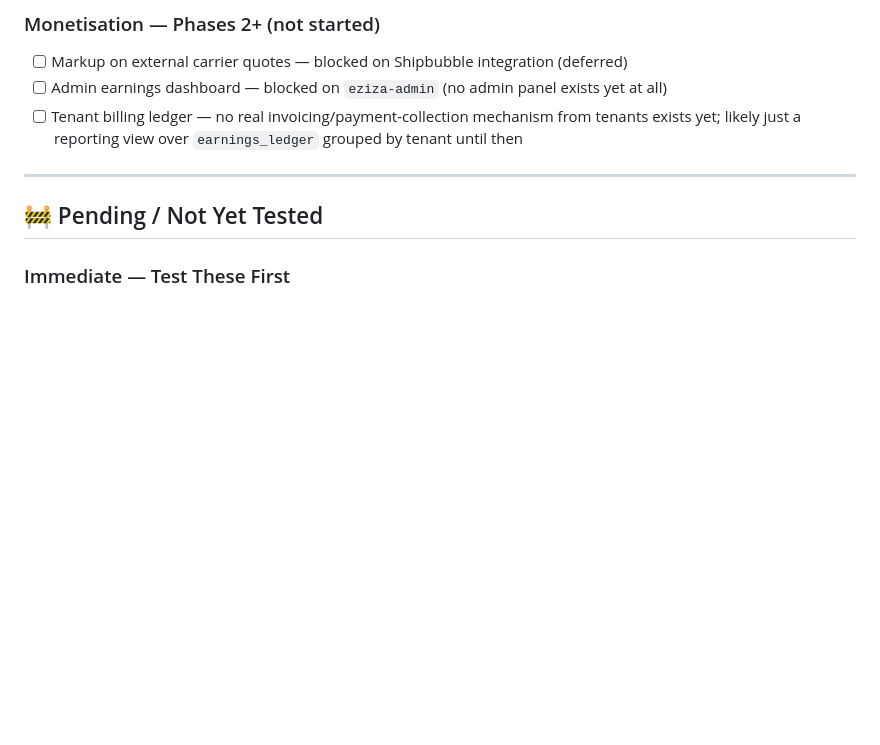
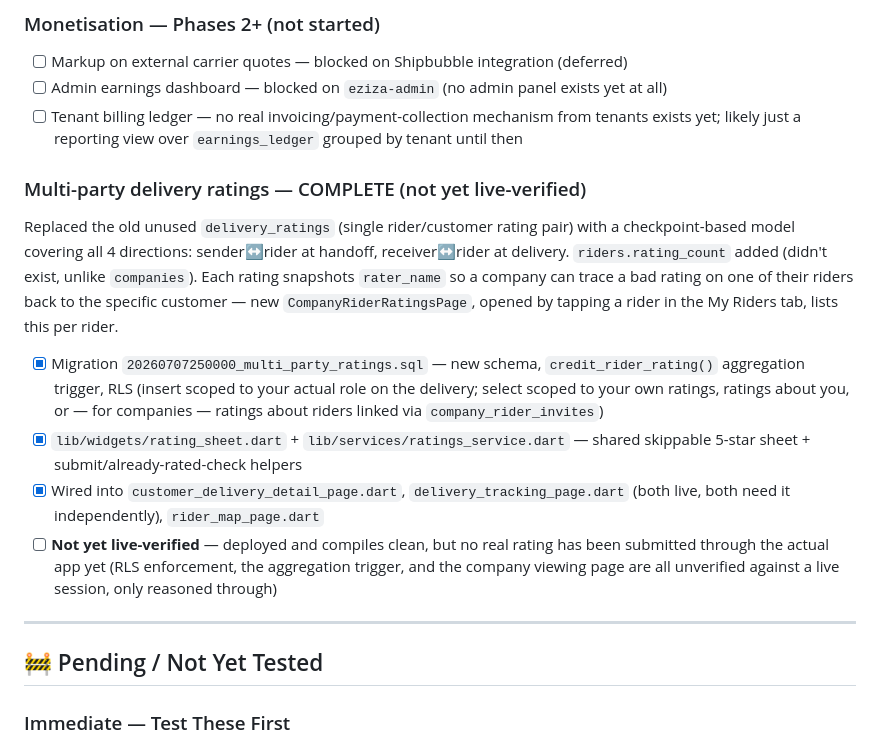
Before and after one commit to zionnite/eziza, a Markdown page: PROGRESS.md, the part around the change. Rendered like a GitHub page; blank space fills up the shorter version.

Commit message:
Document multi-party ratings feature in PROGRESS.md
Co-Authored-By: Claude Sonnet 5 <noreply@anthropic.com>

```diff
--- a/PROGRESS.md
+++ b/PROGRESS.md
@@ -257,6 +257,13 @@ Before this, `riders.wallet_balance`/`companies.wallet_balance` were never writt
 - [ ] Admin earnings dashboard — blocked on `eziza-admin` (no admin panel exists yet at all)
 - [ ] Tenant billing ledger — no real invoicing/payment-collection mechanism from tenants exists yet; likely just a reporting view over `earnings_ledger` grouped by tenant until then
 
+### Multi-party delivery ratings — COMPLETE (not yet live-verified)
+Replaced the old unused `delivery_ratings` (single rider/customer rating pair) with a checkpoint-based model covering all 4 directions: sender↔rider at handoff, receiver↔rider at delivery. `riders.rating_count` added (didn't exist, unlike `companies`). Each rating snapshots `rater_name` so a company can trace a bad rating on one of their riders back to the specific customer — new `CompanyRiderRatingsPage`, opened by tapping a rider in the My Riders tab, lists this per rider.
+- [x] Migration `20260707250000_multi_party_ratings.sql` — new schema, `credit_rider_rating()` aggregation trigger, RLS (insert scoped to your actual role on the delivery; select scoped to your own ratings, ratings about you, or — for companies — ratings about riders linked via `company_rider_invites`)
+- [x] `lib/widgets/rating_sheet.dart` + `lib/services/ratings_service.dart` — shared skippable 5-star sheet + submit/already-rated-check helpers
+- [x] Wired into `customer_delivery_detail_page.dart`, `delivery_tracking_page.dart` (both live, both need it independently), `rider_map_page.dart`
+- [ ] **Not yet live-verified** — deployed and compiles clean, but no real rating has been submitted through the actual app yet (RLS enforcement, the aggregation trigger, and the company viewing page are all unverified against a live session, only reasoned through)
+
 ---
 
 ## 🚧 Pending / Not Yet Tested
```
